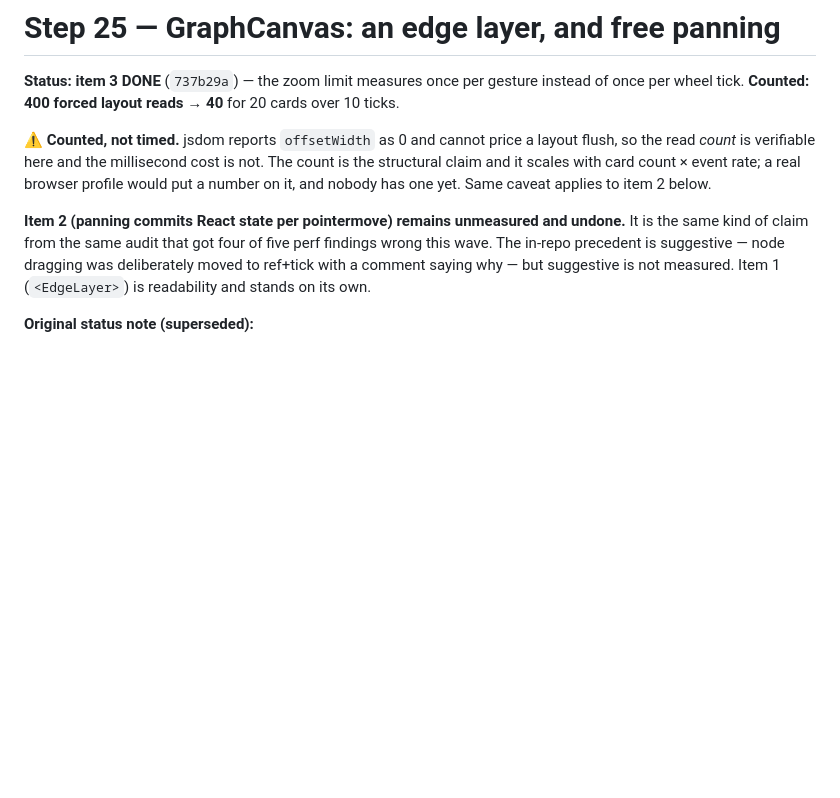
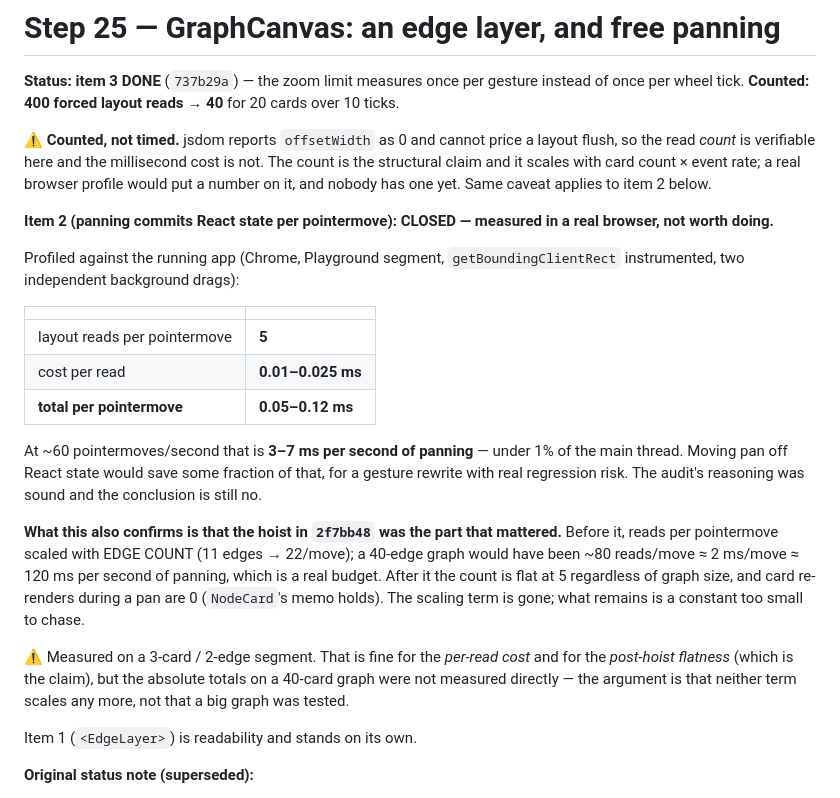
Before and after one commit to FloLey/Kaika, a Markdown page: docs/cleanup/25-graphcanvas-edge-layer-and-free-panning.md, the part around the change. Drawn GitHub-style; blank space fills up the shorter version.

Commit message:
docs: step 25 item 2 closed on a real browser profile
Instrumented getBoundingClientRect in Chrome against the running app and did
two background drags: 5 layout reads per pointermove, 0.01-0.025 ms each, so
0.05-0.12 ms per move -- 3-7 ms per second of panning, under 1% of the main
thread. Moving pan off React state is a gesture rewrite with real regression
risk for a fraction of that. No.

The same profile confirms the hoist in 2f7bb48 was the part worth doing:
reads per move used to scale with edge count (11 edges -> 22/move, so ~80/move
and ~120 ms/sec on a 40-edge graph) and are now flat at 5 regardless of size,
with 0 card re-renders during a pan. The scaling term is gone; the constant
left is too small to chase.

Caveat recorded: measured on a 3-card/2-edge segment, which is valid for the
per-read cost and for post-hoist flatness -- the claim -- but a large graph was
not tested directly.

Co-Authored-By: Claude Opus 4.8 (1M context) <noreply@anthropic.com>

```diff
--- a/docs/cleanup/25-graphcanvas-edge-layer-and-free-panning.md
+++ b/docs/cleanup/25-graphcanvas-edge-layer-and-free-panning.md
@@ -8,11 +8,35 @@ flush, so the read *count* is verifiable here and the millisecond cost is not. T
 the structural claim and it scales with card count × event rate; a real browser profile
 would put a number on it, and nobody has one yet. Same caveat applies to item 2 below.
 
-**Item 2 (panning commits React state per pointermove) remains unmeasured and undone.** It
-is the same kind of claim from the same audit that got four of five perf findings wrong
-this wave. The in-repo precedent is suggestive — node dragging was deliberately moved to
-ref+tick with a comment saying why — but suggestive is not measured. Item 1
-(`<EdgeLayer>`) is readability and stands on its own.
+**Item 2 (panning commits React state per pointermove): CLOSED — measured in a real
+browser, not worth doing.**
+
+Profiled against the running app (Chrome, Playground segment, `getBoundingClientRect`
+instrumented, two independent background drags):
+
+| | |
+|---|---|
+| layout reads per pointermove | **5** |
+| cost per read | **0.01–0.025 ms** |
+| **total per pointermove** | **0.05–0.12 ms** |
+
+At ~60 pointermoves/second that is **3–7 ms per second of panning** — under 1% of the main
+thread. Moving pan off React state would save some fraction of that, for a gesture rewrite
+with real regression risk. The audit's reasoning was sound and the conclusion is still no.
+
+**What this also confirms is that the hoist in `2f7bb48` was the part that mattered.**
+Before it, reads per pointermove scaled with EDGE COUNT (11 edges → 22/move); a 40-edge
+graph would have been ~80 reads/move ≈ 2 ms/move ≈ 120 ms per second of panning, which is
+a real budget. After it the count is flat at 5 regardless of graph size, and card
+re-renders during a pan are 0 (`NodeCard`'s memo holds). The scaling term is gone; what
+remains is a constant too small to chase.
+
+⚠ Measured on a 3-card / 2-edge segment. That is fine for the *per-read cost* and for the
+*post-hoist flatness* (which is the claim), but the absolute totals on a 40-card graph were
+not measured directly — the argument is that neither term scales any more, not that a big
+graph was tested.
+
+Item 1 (`<EdgeLayer>`) is readability and stands on its own.
 
 **Original status note (superseded):**
 
```
